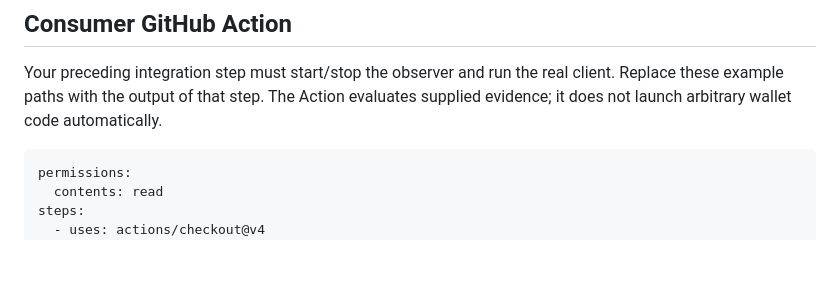
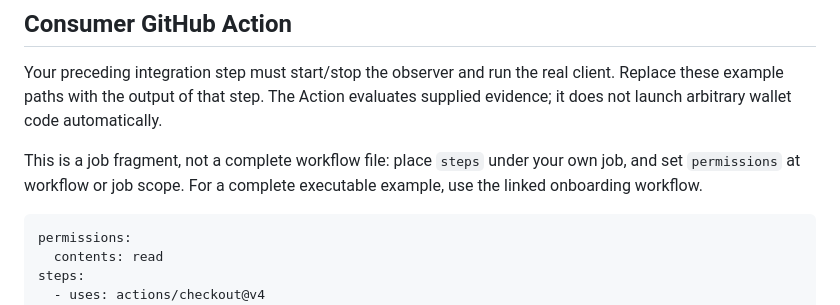
Before and after one commit to 0xaje/ShadeCheck-, a Markdown page: docs/CLIENT_INTEGRATION.md, the part around the change. GitHub-like rendering; blank space fills up the shorter version.

Commit message:
Clarify consumer workflow placement and record onboarding boundary checks

````diff
--- a/docs/CLIENT_INTEGRATION.md
+++ b/docs/CLIENT_INTEGRATION.md
@@ -68,6 +68,8 @@ Keep the backend, scenario and requirement comparable. The baseline validates ex
 
 Your preceding integration step must start/stop the observer and run the real client. Replace these example paths with the output of that step. The Action evaluates supplied evidence; it does not launch arbitrary wallet code automatically.
 
+This is a job fragment, not a complete workflow file: place `steps` under your own job, and set `permissions` at workflow or job scope. For a complete executable example, use the linked onboarding workflow.
+
 ```yaml
 permissions:
   contents: read
````
Also changed, not shown: docs/RELEASE_VALIDATION.md (+1 -1 lines).
